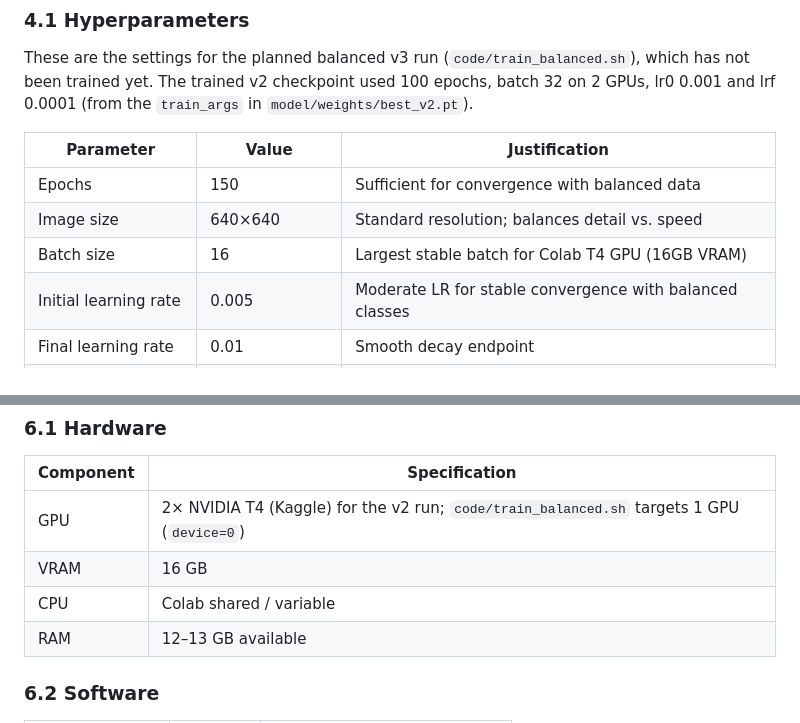
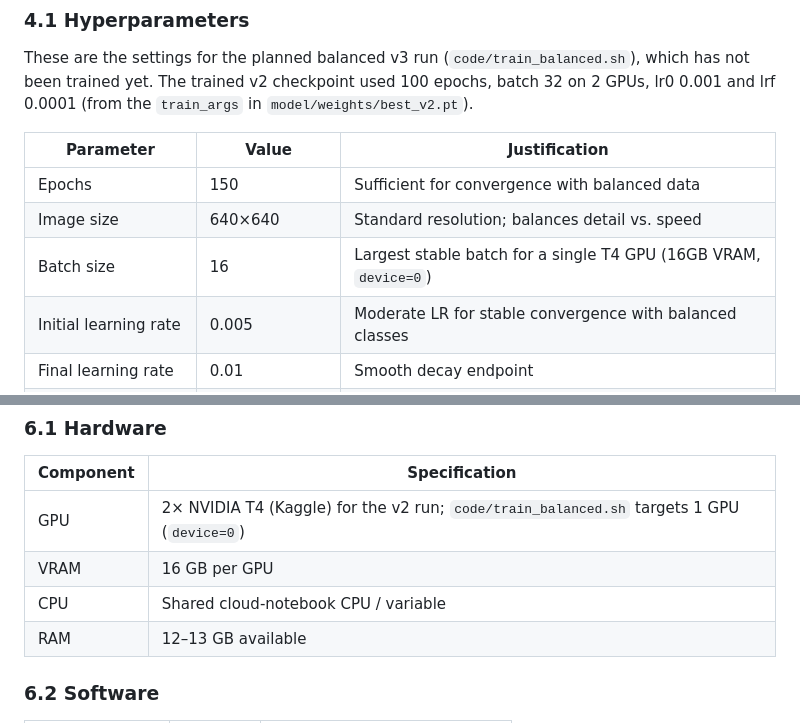
Before and after one commit to MohammadThabetHassan/bcs407-campus-safety, a Markdown page: docs/METHODOLOGY.md, 2 parts joined by grey strips. Rendered like a GitHub page.

Commit message:
docs: drop Colab-specific hardware wording in METHODOLOGY
The v2 run used 2x T4 on Kaggle (best_v2.pt train_args) and the v3
pipeline targets Kaggle T4 (code/run_on_kaggle.py), so the batch-size
justification and CPU row no longer name Colab.

```diff
--- a/docs/METHODOLOGY.md
+++ b/docs/METHODOLOGY.md
@@ -139,7 +139,7 @@ These are the settings for the planned balanced v3 run (`code/train_balanced.sh`
 |-----------|-------|---------------|
 | Epochs | 150 | Sufficient for convergence with balanced data |
 | Image size | 640×640 | Standard resolution; balances detail vs. speed |
-| Batch size | 16 | Largest stable batch for Colab T4 GPU (16GB VRAM) |
+| Batch size | 16 | Largest stable batch for a single T4 GPU (16GB VRAM, `device=0`) |
 | Initial learning rate | 0.005 | Moderate LR for stable convergence with balanced classes |
 | Final learning rate | 0.01 | Smooth decay endpoint |
 | LR schedule | Cosine annealing | Smooth, theoretically optimal decay (Loshchilov & Hutter, 2017) |
@@ -211,8 +211,8 @@ Due to the deterministic nature of our training pipeline (fixed random seed = 42
 | Component | Specification |
 |-----------|---------------|
 | GPU | 2× NVIDIA T4 (Kaggle) for the v2 run; `code/train_balanced.sh` targets 1 GPU (`device=0`) |
-| VRAM | 16 GB |
-| CPU | Colab shared / variable |
+| VRAM | 16 GB per GPU |
+| CPU | Shared cloud-notebook CPU / variable |
 | RAM | 12–13 GB available |
 
 ### 6.2 Software
```
